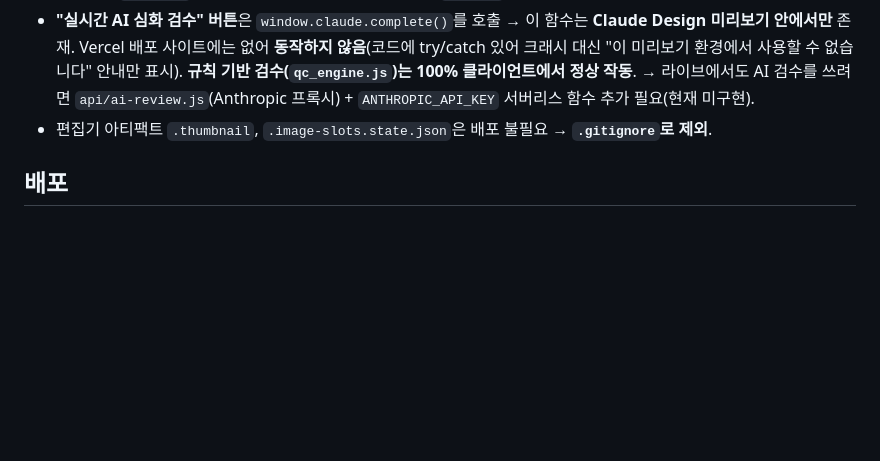
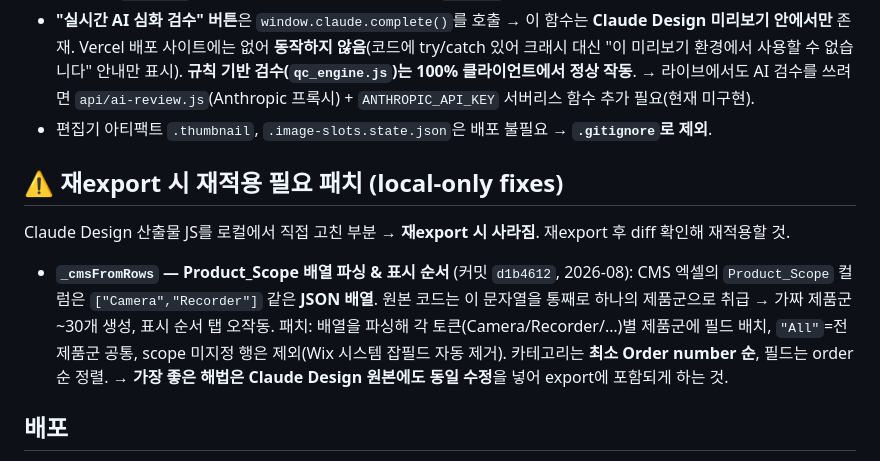
Before and after one commit to ledlaputa72/ai-spec-review, a Markdown page: CLAUDE.md, the part around the change. GitHub-like rendering; blank space fills up the shorter version.

Commit message:
docs: note _cmsFromRows Product_Scope patch as re-apply-needed
Co-Authored-By: Claude Opus 4.8 <noreply@anthropic.com>

```diff
--- a/CLAUDE.md
+++ b/CLAUDE.md
@@ -29,6 +29,15 @@ Claude Design에서 내보낸 **정적 웹사이트**. AVYCON CCTV 제품의 스
   → 라이브에서도 AI 검수를 쓰려면 `api/ai-review.js`(Anthropic 프록시) + `ANTHROPIC_API_KEY` 서버리스 함수 추가 필요(현재 미구현).
 - 편집기 아티팩트 `.thumbnail`, `.image-slots.state.json`은 배포 불필요 → **`.gitignore`로 제외**.
 
+## ⚠️ 재export 시 재적용 필요 패치 (local-only fixes)
+Claude Design 산출물 JS를 로컬에서 직접 고친 부분 → **재export 시 사라짐**. 재export 후 diff 확인해 재적용할 것.
+- **`_cmsFromRows` — Product_Scope 배열 파싱 & 표시 순서** (커밋 `d1b4612`, 2026-08):
+  CMS 엑셀의 `Product_Scope` 컬럼은 `["Camera","Recorder"]` 같은 **JSON 배열**. 원본 코드는 이 문자열을
+  통째로 하나의 제품군으로 취급 → 가짜 제품군 ~30개 생성, 표시 순서 탭 오작동.
+  패치: 배열을 파싱해 각 토큰(Camera/Recorder/…)별 제품군에 필드 배치, `"All"`=전 제품군 공통,
+  scope 미지정 행은 제외(Wix 시스템 잡필드 자동 제거). 카테고리는 **최소 Order number 순**, 필드는 order 순 정렬.
+  → **가장 좋은 해법은 Claude Design 원본에도 동일 수정**을 넣어 export에 포함되게 하는 것.
+
 ## 배포
 - GitHub: `ledlaputa72/ai-spec-review` (Public)
 - Vercel: 저장소 Import → Framework **"Other"**(빌드/명령 비움, 환경변수 없음) → Deploy.
```
